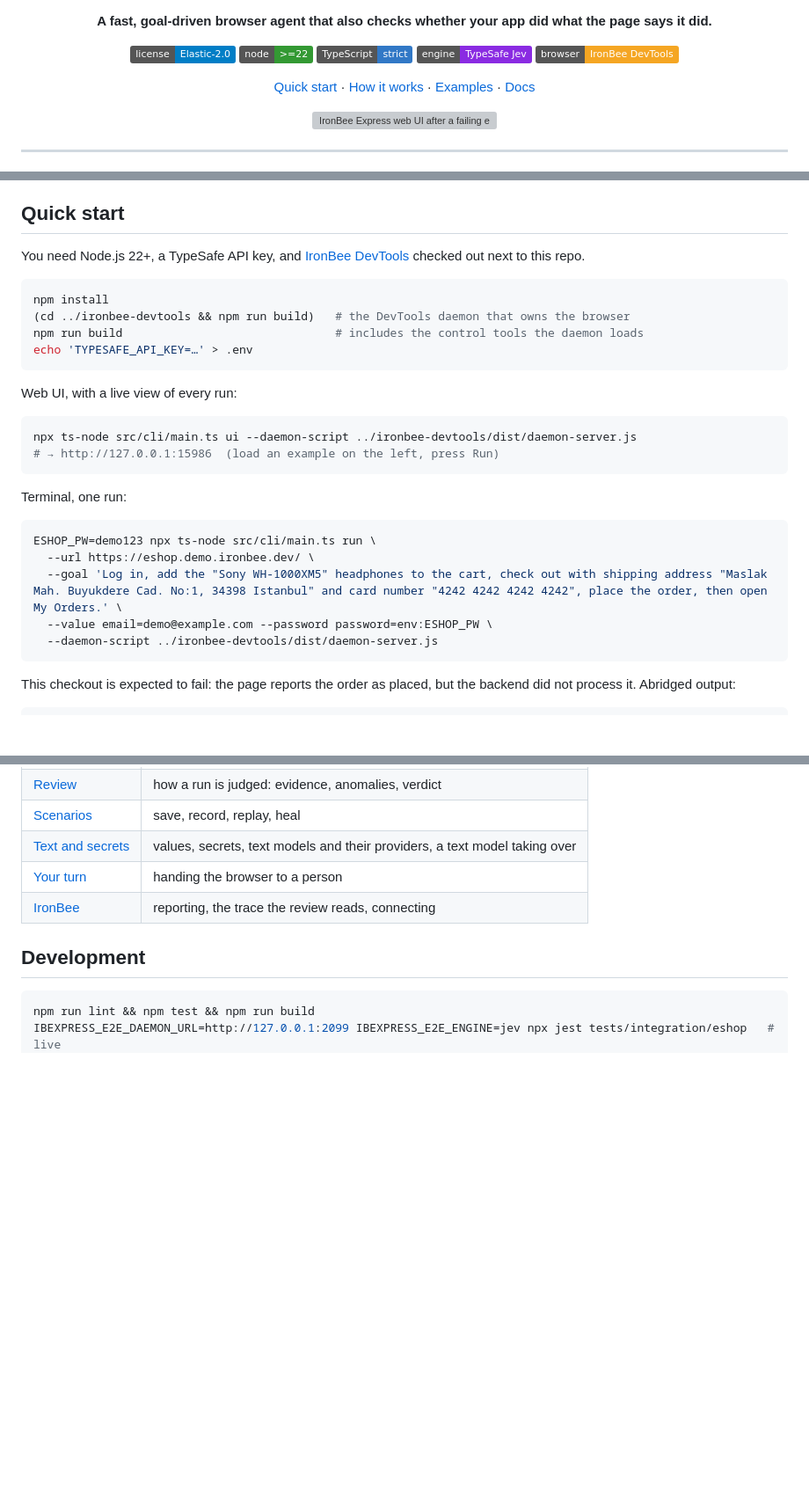
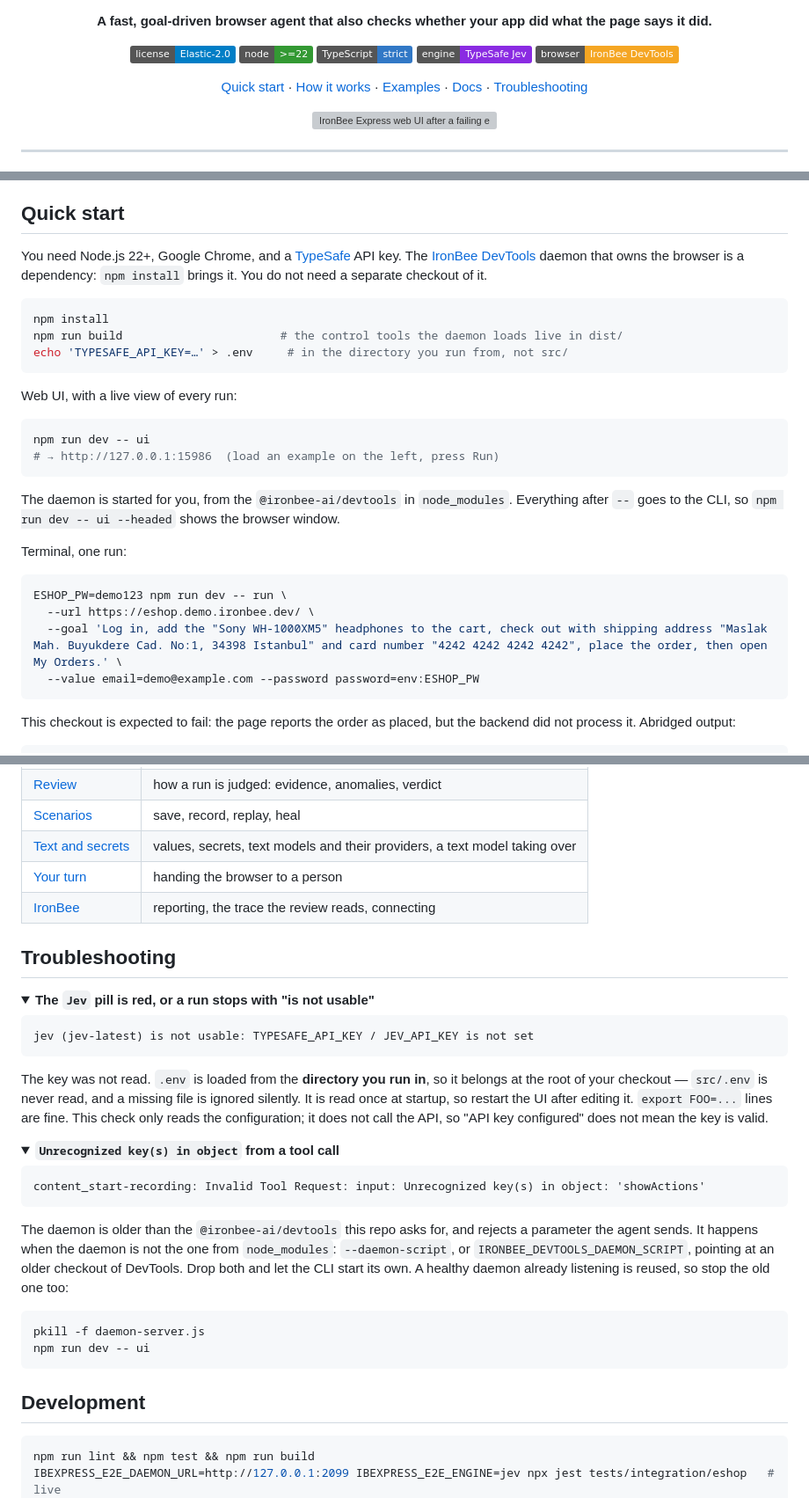
Before and after one commit to ironbee-ai/ironbee-express, a Markdown page: README.md, 3 parts joined by grey strips. Shown at 88% size. Rendered like a GitHub page; folded sections open; badges without logos; blank space fills up the shorter version; grey boxes are pictures that could not be loaded.

Commit message:
Readme updated (#1)

````diff
--- a/README.md
+++ b/README.md
@@ -20,7 +20,8 @@
   <a href="#quick-start">Quick start</a> ·
   <a href="#how-it-works">How it works</a> ·
   <a href="#examples">Examples</a> ·
-  <a href="#documentation">Docs</a>
+  <a href="#documentation">Docs</a> ·
+  <a href="#troubleshooting">Troubleshooting</a>
 </p>
 
 <p align="center">
@@ -60,31 +61,33 @@ or a script: an action can only target a control, an option or a value that was
 
 ## Quick start
 
-You need Node.js 22+, a TypeSafe API key, and [IronBee DevTools](https://github.com/ironbee-ai/ironbee-devtools)
-checked out next to this repo.
+You need Node.js 22+, Google Chrome, and a [TypeSafe](https://docs.typesafe.ai/introduction) API key.
+The [IronBee DevTools](https://github.com/ironbee-ai/ironbee-devtools) daemon that owns the browser is
+a dependency: `npm install` brings it. You do not need a separate checkout of it.
 
 ```bash
 npm install
-(cd ../ironbee-devtools && npm run build)   # the DevTools daemon that owns the browser
-npm run build                               # includes the control tools the daemon loads
-echo 'TYPESAFE_API_KEY=…' > .env
+npm run build                       # the control tools the daemon loads live in dist/
+echo 'TYPESAFE_API_KEY=…' > .env     # in the directory you run from, not src/
 ```
 
 Web UI, with a live view of every run:
 
 ```bash
-npx ts-node src/cli/main.ts ui --daemon-script ../ironbee-devtools/dist/daemon-server.js
+npm run dev -- ui
 # → http://127.0.0.1:15986  (load an example on the left, press Run)
 ```
+
+The daemon is started for you, from the `@ironbee-ai/devtools` in `node_modules`. Everything after
+`--` goes to the CLI, so `npm run dev -- ui --headed` shows the browser window.
 
 Terminal, one run:
 
 ```bash
-ESHOP_PW=demo123 npx ts-node src/cli/main.ts run \
+ESHOP_PW=demo123 npm run dev -- run \
   --url https://eshop.demo.ironbee.dev/ \
   --goal 'Log in, add the "Sony WH-1000XM5" headphones to the cart, check out with shipping address "Maslak Mah. Buyukdere Cad. No:1, 34398 Istanbul" and card number "4242 4242 4242 4242", place the order, then open My Orders.' \
-  --value email=demo@example.com --password password=env:ESHOP_PW \
-  --daemon-script ../ironbee-devtools/dist/daemon-server.js
+  --value email=demo@example.com --password password=env:ESHOP_PW
 ```
 
 This checkout is expected to fail: the page reports the order as placed, but the backend did not
@@ -266,6 +269,39 @@ Start at the [docs index](docs/README.md), or jump straight in:
 | [Your turn](docs/web-ui.md#your-turn) | handing the browser to a person |
 | [IronBee](docs/ironbee.md) | reporting, the trace the review reads, connecting |
 
+## Troubleshooting
+
+<details>
+<summary><b>The <code>Jev</code> pill is red, or a run stops with "is not usable"</b></summary>
+
+```text
+jev (jev-latest) is not usable: TYPESAFE_API_KEY / JEV_API_KEY is not set
+```
+
+The key was not read. `.env` is loaded from the **directory you run in**, so it belongs at the root of
+your checkout — `src/.env` is never read, and a missing file is ignored silently. It is read once at
+startup, so restart the UI after editing it. `export FOO=...` lines are fine. This check only reads the
+configuration; it does not call the API, so "API key configured" does not mean the key is valid.
+</details>
+
+<details>
+<summary><b><code>Unrecognized key(s) in object</code> from a tool call</b></summary>
+
+```text
+content_start-recording: Invalid Tool Request: input: Unrecognized key(s) in object: 'showActions'
+```
+
+The daemon is older than the `@ironbee-ai/devtools` this repo asks for, and rejects a parameter the
+agent sends. It happens when the daemon is not the one from `node_modules`: `--daemon-script`, or
+`IRONBEE_DEVTOOLS_DAEMON_SCRIPT`, pointing at an older checkout of DevTools. Drop both and let the CLI
+start its own. A healthy daemon already listening is reused, so stop the old one too:
+
+```bash
+pkill -f daemon-server.js
+npm run dev -- ui
+```
+</details>
+
 ## Development
 
 ```bash
````
Also changed, not shown: docs/configuration.md (+1 -1 lines), docs/web-ui.md (+1 -1 lines).
